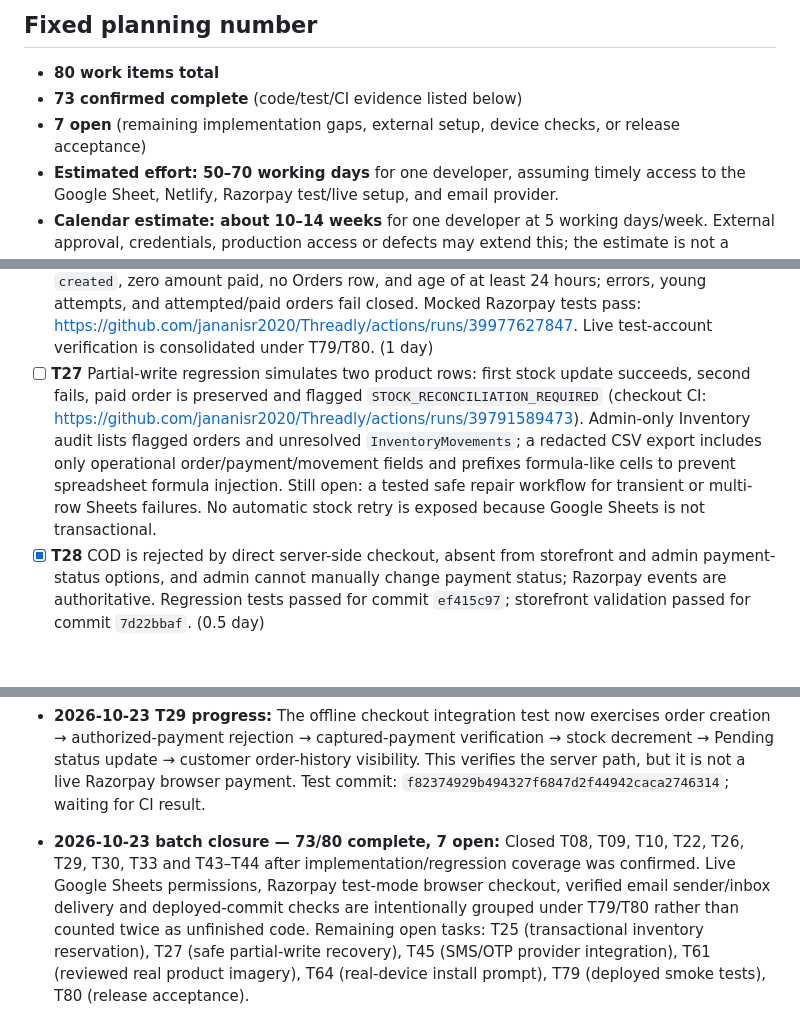
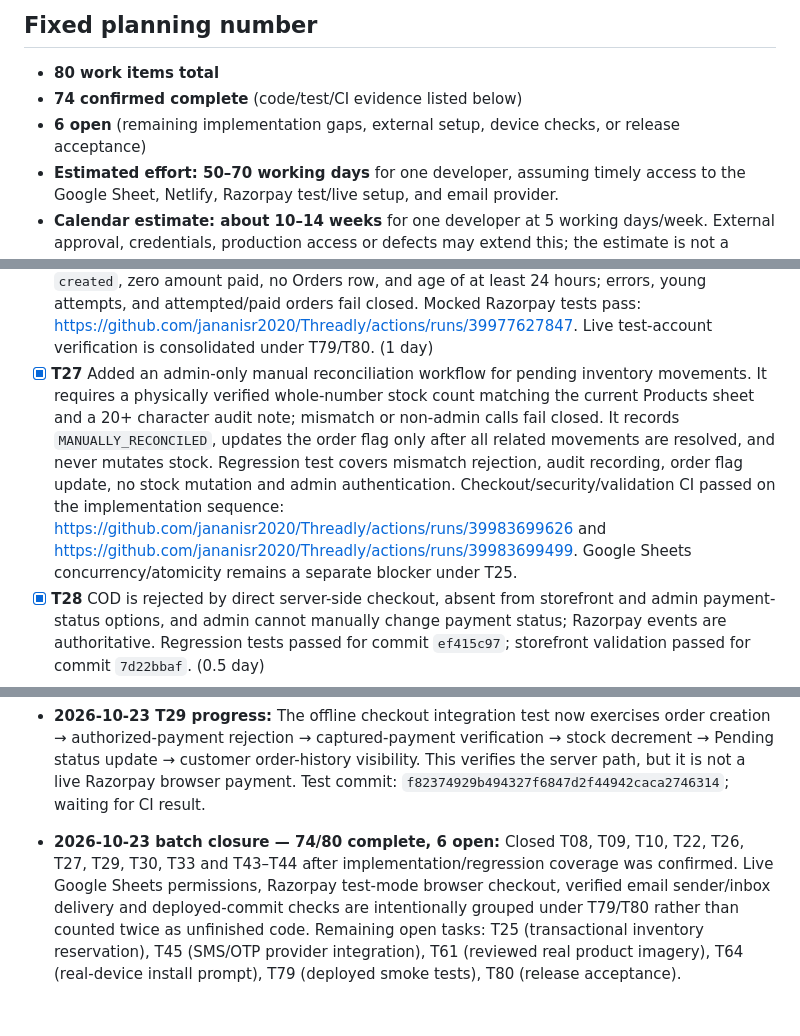
Before and after one commit to jananisr2020/Threadly, a Markdown page: threadly-v2/JUNO_V1_BACKLOG.md, 3 parts joined by grey strips. GitHub-like rendering; blank space fills up the shorter version.

Commit message:
docs: close tested manual inventory reconciliation task

```diff
--- a/threadly-v2/JUNO_V1_BACKLOG.md
+++ b/threadly-v2/JUNO_V1_BACKLOG.md
@@ -7,8 +7,8 @@ Target: a launchable accessories marketplace inspired by the common shopping fea
 ## Fixed planning number
 
 - **80 work items total**
-- **73 confirmed complete** (code/test/CI evidence listed below)
-- **7 open** (remaining implementation gaps, external setup, device checks, or release acceptance)
+- **74 confirmed complete** (code/test/CI evidence listed below)
+- **6 open** (remaining implementation gaps, external setup, device checks, or release acceptance)
 - **Estimated effort: 50–70 working days** for one developer, assuming timely access to the Google Sheet, Netlify, Razorpay test/live setup, and email provider.
 - **Calendar estimate: about 10–14 weeks** for one developer at 5 working days/week. External approval, credentials, production access or defects may extend this; the estimate is not a promise that a paid payment provider will approve marketplace payouts by a certain date.
 - Suggested release gate: all P0 tasks passed; P1 tasks required for any feature advertised in V1 passed; no known critical/high security or payment bugs; production smoke test passed.
@@ -46,7 +46,7 @@ Target: a launchable accessories marketplace inspired by the common shopping fea
 - [x] **T24** Signed webhook regression tests cover payment.captured, payment.failed, refund.processed, captured-event replay, and refund-event replay. Captured events verify Razorpay payment status/amount/currency before recording; replay does not duplicate orders or decrement stock twice. CI passed for commit `4227e91e`. (1 day)
 - [ ] **T25** Current checkout rechecks stock before creating payment and again when recording a captured payment, but it does not atomically reserve inventory. Google Sheets read/update is not a concurrency-safe stock transaction; concurrent checkouts can still oversell. Implement a transactional inventory store/reservation before launch; keep seller sales disabled. (1–2 days plus data-store decision)
 - [x] **T26** Razorpay `payment.failed` marks the matching Pending attempt `payment_failed` without touching stock, and late failed attempts cannot downgrade paid orders. Admin → Inventory audit → **Verify & expire if eligible** only expires an attempt when Razorpay confirms status `created`, zero amount paid, no Orders row, and age of at least 24 hours; errors, young attempts, and attempted/paid orders fail closed. Mocked Razorpay tests pass: https://github.com/jananisr2020/Threadly/actions/runs/39977627847. Live test-account verification is consolidated under T79/T80. (1 day)
-- [ ] **T27** Partial-write regression simulates two product rows: first stock update succeeds, second fails, paid order is preserved and flagged `STOCK_RECONCILIATION_REQUIRED` (checkout CI: https://github.com/jananisr2020/Threadly/actions/runs/39791589473). Admin-only Inventory audit lists flagged orders and unresolved `InventoryMovements`; a redacted CSV export includes only operational order/payment/movement fields and prefixes formula-like cells to prevent spreadsheet formula injection. Still open: a tested safe repair workflow for transient or multi-row Sheets failures. No automatic stock retry is exposed because Google Sheets is not transactional.
+- [x] **T27** Added an admin-only manual reconciliation workflow for pending inventory movements. It requires a physically verified whole-number stock count matching the current Products sheet and a 20+ character audit note; mismatch or non-admin calls fail closed. It records `MANUALLY_RECONCILED`, updates the order flag only after all related movements are resolved, and never mutates stock. Regression test covers mismatch rejection, audit recording, order flag update, no stock mutation and admin authentication. Checkout/security/validation CI passed on the implementation sequence: https://github.com/jananisr2020/Threadly/actions/runs/39983699626 and https://github.com/jananisr2020/Threadly/actions/runs/39983699499. Google Sheets concurrency/atomicity remains a separate blocker under T25.
 - [x] **T28** COD is rejected by direct server-side checkout, absent from storefront and admin payment-status options, and admin cannot manually change payment status; Razorpay events are authoritative. Regression tests passed for commit `ef415c97`; storefront validation passed for commit `7d22bbaf`. (0.5 day)
 - [x] **T29** Injected Razorpay checkout regression follows a captured payment with `myOrders` and asserts exactly one paid order appears with the server-calculated ₹129 total. CI: https://github.com/jananisr2020/Threadly/actions/runs/39979052397. Real gateway/Sheet/browser acceptance remains under T79/T80. (1 day)
 - [x] **T30** Added `scripts/check-netlify-config.js` and wired it into `npm run check`. CI verifies the root Netlify base is `threadly-v2`, build command is `npm run build`, publish directory is `public`, functions path is `netlify/functions`, Node bundling uses esbuild, and API/admin redirects target the expected functions/pages. Validation and browser CI passed: https://github.com/jananisr2020/Threadly/actions/runs/39982988157 and https://github.com/jananisr2020/Threadly/actions/runs/39982988193. Current deployed commit and production Netlify settings remain under T79/T80 because deployment is intentionally not being performed.
@@ -169,4 +169,4 @@ A task moves to complete only when the relevant code and tests or live evidence
 - **2026-10-23 T29 progress:** The offline checkout integration test now exercises order creation → authorized-payment rejection → captured-payment verification → stock decrement → Pending status update → customer order-history visibility. This verifies the server path, but it is not a live Razorpay browser payment. Test commit: `f82374929b494327f6847d2f44942caca2746314`; waiting for CI result.
 
 
-- **2026-10-23 batch closure — 73/80 complete, 7 open:** Closed T08, T09, T10, T22, T26, T29, T30, T33 and T43–T44 after implementation/regression coverage was confirmed. Live Google Sheets permissions, Razorpay test-mode browser checkout, verified email sender/inbox delivery and deployed-commit checks are intentionally grouped under T79/T80 rather than counted twice as unfinished code. Remaining open tasks: T25 (transactional inventory reservation), T27 (safe partial-write recovery), T45 (SMS/OTP provider integration), T61 (reviewed real product imagery), T64 (real-device install prompt), T79 (deployed smoke tests), T80 (release acceptance).
+- **2026-10-23 batch closure — 74/80 complete, 6 open:** Closed T08, T09, T10, T22, T26, T27, T29, T30, T33 and T43–T44 after implementation/regression coverage was confirmed. Live Google Sheets permissions, Razorpay test-mode browser checkout, verified email sender/inbox delivery and deployed-commit checks are intentionally grouped under T79/T80 rather than counted twice as unfinished code. Remaining open tasks: T25 (transactional inventory reservation), T45 (SMS/OTP provider integration), T61 (reviewed real product imagery), T64 (real-device install prompt), T79 (deployed smoke tests), T80 (release acceptance).
```
